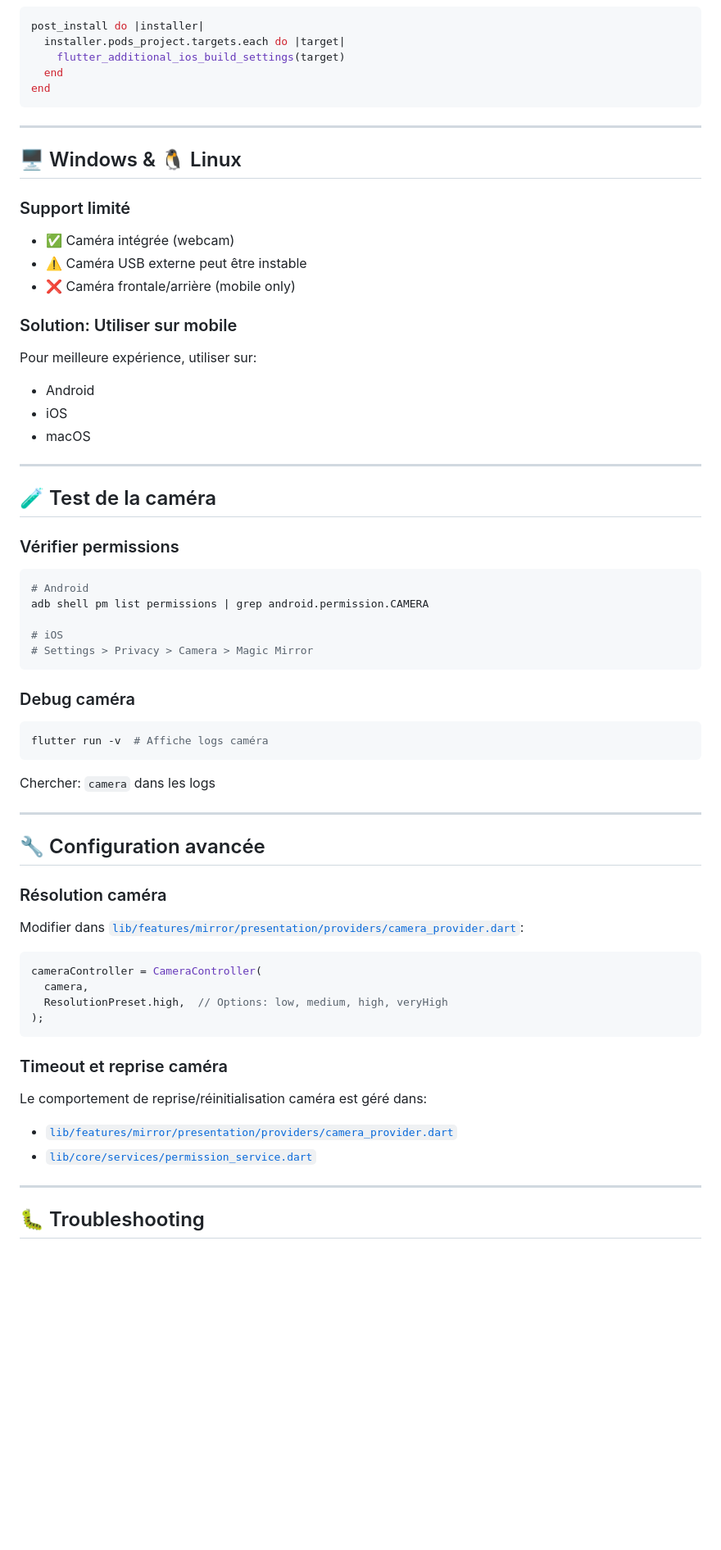
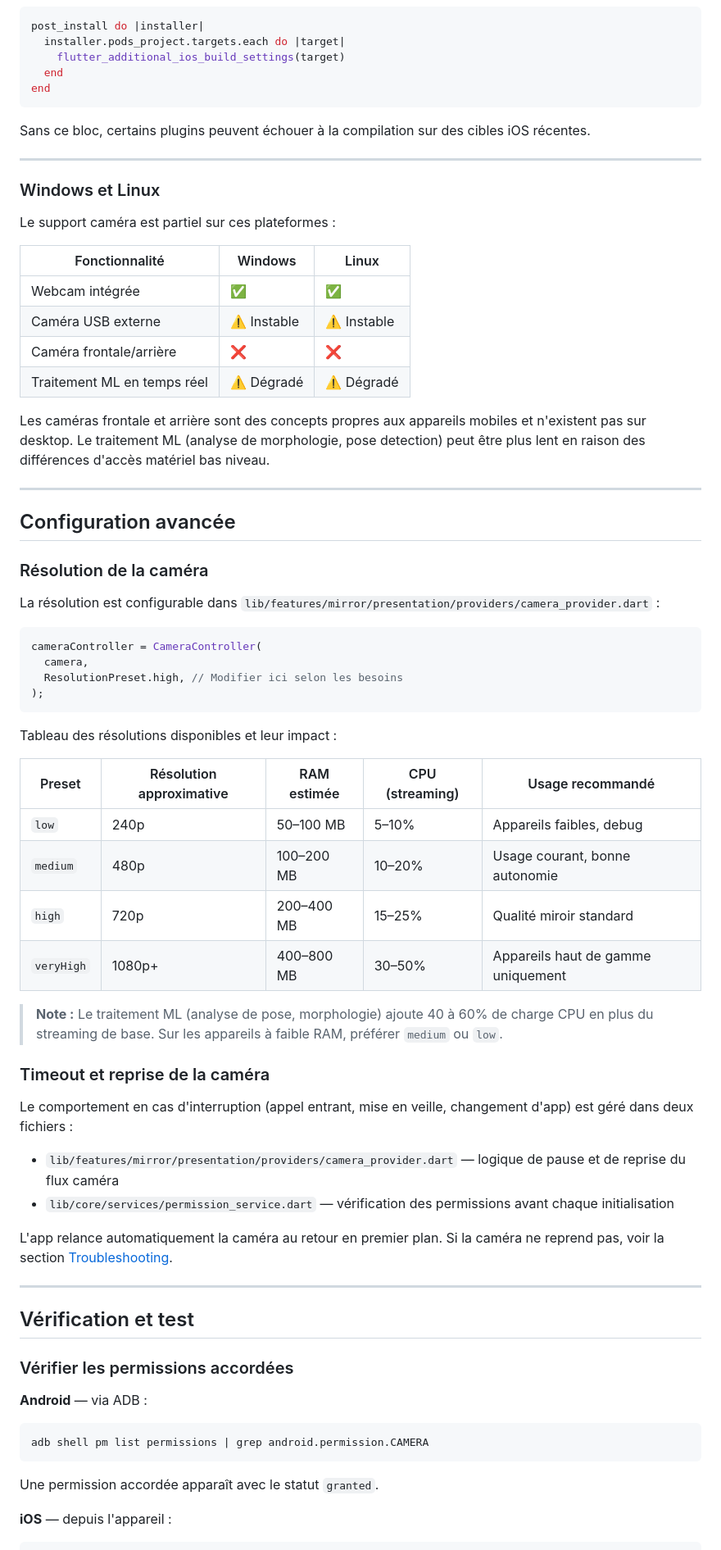
Before and after one commit to josoavj/magicmirror, a Markdown page: docs/CAMERA_SUPPORT.md, the part around one of its changes. Shown at 82% size. Rendered like a GitHub page; blank space fills up the shorter version.

````diff
--- a/docs/CAMERA_SUPPORT.md
+++ b/docs/CAMERA_SUPPORT.md
@@ -60,59 +83,71 @@ post_install do |installer|
 end
 ```
 
----
-
-## 🖥️ Windows & 🐧 Linux
-
-### Support limité
-- ✅ Caméra intégrée (webcam)
-- ⚠️ Caméra USB externe peut être instable
-- ❌ Caméra frontale/arrière (mobile only)
-
-### Solution: Utiliser sur mobile
-Pour meilleure expérience, utiliser sur:
-- Android
-- iOS
-- macOS
+Sans ce bloc, certains plugins peuvent échouer à la compilation sur des cibles iOS récentes.
 
 ---
 
-## 🧪 Test de la caméra
+### Windows et Linux
 
-### Vérifier permissions
-```bash
-# Android
-adb shell pm list permissions | grep android.permission.CAMERA
+Le support caméra est partiel sur ces plateformes :
 
-# iOS
-# Settings > Privacy > Camera > Magic Mirror
-```
+| Fonctionnalité | Windows | Linux |
+|----------------|---------|-------|
+| Webcam intégrée | ✅ | ✅ |
+| Caméra USB externe | ⚠️ Instable | ⚠️ Instable |
+| Caméra frontale/arrière | ❌ | ❌ |
+| Traitement ML en temps réel | ⚠️ Dégradé | ⚠️ Dégradé |
 
-### Debug caméra
-```bash
-flutter run -v  # Affiche logs caméra
-```
-
-Chercher: `camera` dans les logs
+Les caméras frontale et arrière sont des concepts propres aux appareils mobiles et n'existent pas sur desktop. Le traitement ML (analyse de morphologie, pose detection) peut être plus lent en raison des différences d'accès matériel bas niveau.
 
 ---
 
-## 🔧 Configuration avancée
+## Configuration avancée
 
-### Résolution caméra
-Modifier dans [`lib/features/mirror/presentation/providers/camera_provider.dart`](../lib/features/mirror/presentation/providers/camera_provider.dart):
+### Résolution de la caméra
+
+La résolution est configurable dans `lib/features/mirror/presentation/providers/camera_provider.dart` :
+
 ```dart
 cameraController = CameraController(
   camera,
-  ResolutionPreset.high,  // Options: low, medium, high, veryHigh
+  ResolutionPreset.high, // Modifier ici selon les besoins
 );
 ```
 
-### Timeout et reprise caméra
-Le comportement de reprise/réinitialisation caméra est géré dans:
-- [`lib/features/mirror/presentation/providers/camera_provider.dart`](../lib/features/mirror/presentation/providers/camera_provider.dart)
-- [`lib/core/services/permission_service.dart`](../lib/core/services/permission_service.dart)
+Tableau des résolutions disponibles et leur impact :
+
+| Preset | Résolution approximative | RAM estimée | CPU (streaming) | Usage recommandé |
+|--------|--------------------------|-------------|-----------------|------------------|
+| `low` | 240p | 50–100 MB | 5–10% | Appareils faibles, debug |
+| `medium` | 480p | 100–200 MB | 10–20% | Usage courant, bonne autonomie |
+| `high` | 720p | 200–400 MB | 15–25% | Qualité miroir standard |
+| `veryHigh` | 1080p+ | 400–800 MB | 30–50% | Appareils haut de gamme uniquement |
+
+> **Note :** Le traitement ML (analyse de pose, morphologie) ajoute 40 à 60% de charge CPU en plus du streaming de base. Sur les appareils à faible RAM, préférer `medium` ou `low`.
+
+### Timeout et reprise de la caméra
+
+Le comportement en cas d'interruption (appel entrant, mise en veille, changement d'app) est géré dans deux fichiers :
+
+- `lib/features/mirror/presentation/providers/camera_provider.dart` — logique de pause et de reprise du flux caméra
+- `lib/core/services/permission_service.dart` — vérification des permissions avant chaque initialisation
+
+L'app relance automatiquement la caméra au retour en premier plan. Si la caméra ne reprend pas, voir la section [Troubleshooting](#troubleshooting).
 
 ---
 
-## 🐛 Troubleshooting
+## Vérification et test
+
+### Vérifier les permissions accordées
+
+**Android** — via ADB :
+
+```bash
+adb shell pm list permissions | grep android.permission.CAMERA
+```
+
+Une permission accordée apparaît avec le statut `granted`.
+
+**iOS** — depuis l'appareil :
+
````
Also changed, not shown: other parts of docs/CAMERA_SUPPORT.md (+99 -47 lines).
